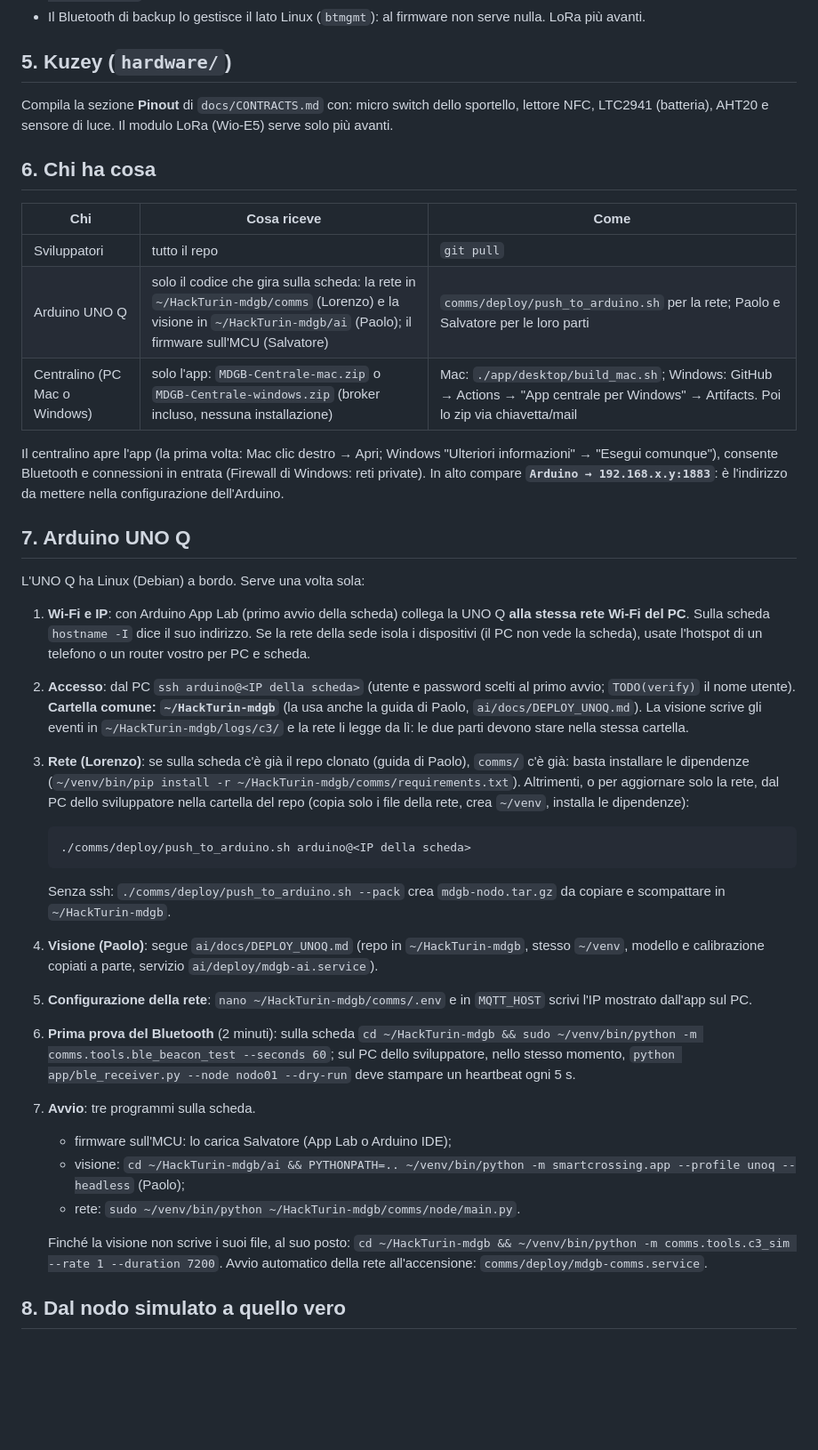
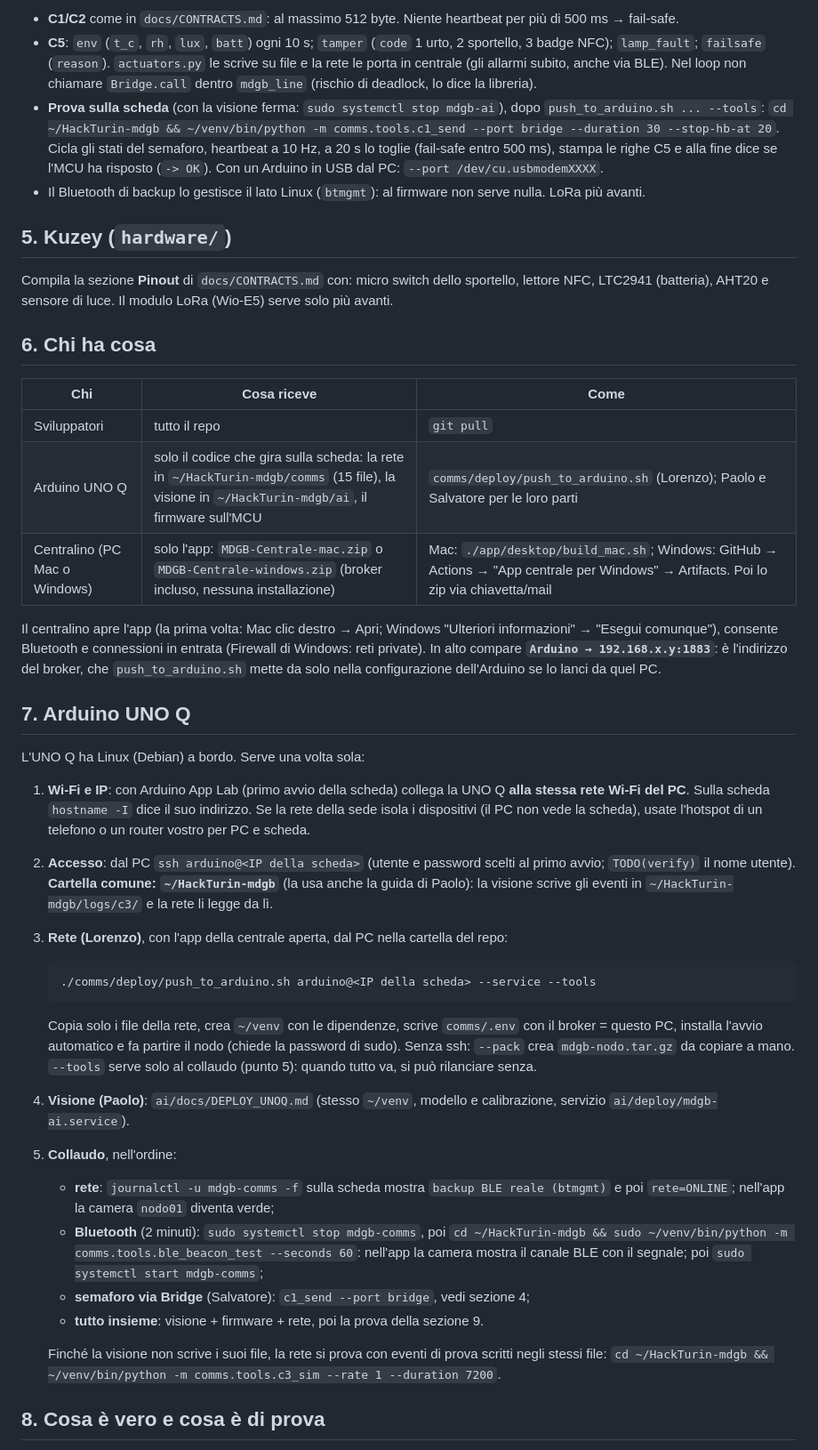
Before and after one commit to Paolo410/HackTurin-mdgb, a Markdown page: docs/INSTRUCTIONS_FOR_OTHERS.md, the part around one of its changes. Shown at 89% size. GitHub-like rendering; blank space fills up the shorter version.

````diff
--- a/docs/INSTRUCTIONS_FOR_OTHERS.md
+++ b/docs/INSTRUCTIONS_FOR_OTHERS.md
@@ -93,3 +100,11 @@ Da `ai/` lancia con la root del repo nel path: `PYTHONPATH=.. python -m smartcro
+- **C1/C2** come in `docs/CONTRACTS.md`: al massimo 512 byte. Niente heartbeat per più di 500 ms → fail-safe.
+- **C5**: `env` (`t_c`, `rh`, `lux`, `batt`) ogni 10 s; `tamper` (`code` 1 urto, 2 sportello, 3 badge NFC);
+  `lamp_fault`; `failsafe` (`reason`). `actuators.py` le scrive su file e la rete le porta in centrale (gli allarmi subito,
+  anche via BLE). Nel loop non chiamare `Bridge.call` dentro `mdgb_line` (rischio di deadlock, lo dice la libreria).
+- **Prova sulla scheda** (con la visione ferma: `sudo systemctl stop mdgb-ai`), dopo `push_to_arduino.sh ... --tools`:
+  `cd ~/HackTurin-mdgb && ~/venv/bin/python -m comms.tools.c1_send --port bridge --duration 30 --stop-hb-at 20`.
+  Cicla gli stati del semaforo, heartbeat a 10 Hz, a 20 s lo toglie (fail-safe entro 500 ms), stampa le righe C5 e alla
+  fine dice se l'MCU ha risposto (`-> OK`). Con un Arduino in USB dal PC: `--port /dev/cu.usbmodemXXXX`.
 - Il Bluetooth di backup lo gestisce il lato Linux (`btmgmt`): al firmware non serve nulla. LoRa più avanti.
 
 ## 5. Kuzey (`hardware/`)
@@ -102,12 +117,13 @@ AHT20 e sensore di luce. Il modulo LoRa (Wio-E5) serve solo più avanti.
 | Chi | Cosa riceve | Come |
 |---|---|---|
 | Sviluppatori | tutto il repo | `git pull` |
-| Arduino UNO Q | solo il codice che gira sulla scheda: la rete in `~/HackTurin-mdgb/comms` (Lorenzo) e la visione in `~/HackTurin-mdgb/ai` (Paolo); il firmware sull'MCU (Salvatore) | `comms/deploy/push_to_arduino.sh` per la rete; Paolo e Salvatore per le loro parti |
+| Arduino UNO Q | solo il codice che gira sulla scheda: la rete in `~/HackTurin-mdgb/comms` (15 file), la visione in `~/HackTurin-mdgb/ai`, il firmware sull'MCU | `comms/deploy/push_to_arduino.sh` (Lorenzo); Paolo e Salvatore per le loro parti |
 | Centralino (PC Mac o Windows) | solo l'app: `MDGB-Centrale-mac.zip` o `MDGB-Centrale-windows.zip` (broker incluso, nessuna installazione) | Mac: `./app/desktop/build_mac.sh`; Windows: GitHub → Actions → "App centrale per Windows" → Artifacts. Poi lo zip via chiavetta/mail |
 
 Il centralino apre l'app (la prima volta: Mac clic destro → Apri; Windows "Ulteriori informazioni" → "Esegui comunque"),
 consente Bluetooth e connessioni in entrata (Firewall di Windows: reti private). In alto compare
-**`Arduino → 192.168.x.y:1883`**: è l'indirizzo da mettere nella configurazione dell'Arduino.
+**`Arduino → 192.168.x.y:1883`**: è l'indirizzo del broker, che `push_to_arduino.sh` mette da solo nella configurazione
+dell'Arduino se lo lanci da quel PC.
 
 ## 7. Arduino UNO Q
 
@@ -116,29 +132,28 @@ L'UNO Q ha Linux (Debian) a bordo. Serve una volta sola:
 1. **Wi-Fi e IP**: con Arduino App Lab (primo avvio della scheda) collega la UNO Q **alla stessa rete Wi-Fi del PC**.
    Sulla scheda `hostname -I` dice il suo indirizzo. Se la rete della sede isola i dispositivi (il PC non vede la scheda),
    usate l'hotspot di un telefono o un router vostro per PC e scheda.
-2. **Accesso**: dal PC `ssh arduino@<IP della scheda>` (utente e password scelti al primo avvio; `TODO(verify)` il nome utente).
-   **Cartella comune: `~/HackTurin-mdgb`** (la usa anche la guida di Paolo, `ai/docs/DEPLOY_UNOQ.md`). La visione scrive
-   gli eventi in `~/HackTurin-mdgb/logs/c3/` e la rete li legge da lì: le due parti devono stare nella stessa cartella.
-3. **Rete (Lorenzo)**: se sulla scheda c'è già il repo clonato (guida di Paolo), `comms/` c'è già: basta installare le
-   dipendenze (`~/venv/bin/pip install -r ~/HackTurin-mdgb/comms/requirements.txt`). Altrimenti, o per aggiornare solo la
-   rete, dal PC dello sviluppatore nella cartella del repo (copia solo i file della rete, crea `~/venv`, installa le dipendenze):
+2. **Accesso**: dal PC `ssh arduino@<IP della scheda>` (utente e password scelti al primo avvio; `TODO(verify)` il nome
+   utente). **Cartella comune: `~/HackTurin-mdgb`** (la usa anche la guida di Paolo): la visione scrive gli eventi in
+   `~/HackTurin-mdgb/logs/c3/` e la rete li legge da lì.
+3. **Rete (Lorenzo)**, con l'app della centrale aperta, dal PC nella cartella del repo:
    ```bash
-   ./comms/deploy/push_to_arduino.sh arduino@<IP della scheda>
+   ./comms/deploy/push_to_arduino.sh arduino@<IP della scheda> --service --tools
    ```
-   Senza ssh: `./comms/deploy/push_to_arduino.sh --pack` crea `mdgb-nodo.tar.gz` da copiare e scompattare in `~/HackTurin-mdgb`.
-4. **Visione (Paolo)**: segue `ai/docs/DEPLOY_UNOQ.md` (repo in `~/HackTurin-mdgb`, stesso `~/venv`, modello e
-   calibrazione copiati a parte, servizio `ai/deploy/mdgb-ai.service`).
-5. **Configurazione della rete**: `nano ~/HackTurin-mdgb/comms/.env` e in `MQTT_HOST` scrivi l'IP mostrato dall'app sul PC.
-6. **Prima prova del Bluetooth** (2 minuti): sulla scheda
-   `cd ~/HackTurin-mdgb && sudo ~/venv/bin/python -m comms.tools.ble_beacon_test --seconds 60`; sul PC dello sviluppatore, nello
-   stesso momento, `python app/ble_receiver.py --node nodo01 --dry-run` deve stampare un heartbeat ogni 5 s.
-7. **Avvio**: tre programmi sulla scheda.
-   - firmware sull'MCU: lo carica Salvatore (App Lab o Arduino IDE);
-   - visione: `cd ~/HackTurin-mdgb/ai && PYTHONPATH=.. ~/venv/bin/python -m smartcrossing.app --profile unoq --headless` (Paolo);
-   - rete: `sudo ~/venv/bin/python ~/HackTurin-mdgb/comms/node/main.py`.
+   Copia solo i file della rete, crea `~/venv` con le dipendenze, scrive `comms/.env` con il broker = questo PC,
+   installa l'avvio automatico e fa partire il nodo (chiede la password di sudo). Senza ssh: `--pack` crea
+   `mdgb-nodo.tar.gz` da copiare a mano. `--tools` serve solo al collaudo (punto 5): quando tutto va, si può rilanciare senza.
+4. **Visione (Paolo)**: `ai/docs/DEPLOY_UNOQ.md` (stesso `~/venv`, modello e calibrazione, servizio `ai/deploy/mdgb-ai.service`).
+5. **Collaudo**, nell'ordine:
+   - **rete**: `journalctl -u mdgb-comms -f` sulla scheda mostra `backup BLE reale (btmgmt)` e poi `rete=ONLINE`;
+     nell'app la camera `nodo01` diventa verde;
+   - **Bluetooth** (2 minuti): `sudo systemctl stop mdgb-comms`, poi
+     `cd ~/HackTurin-mdgb && sudo ~/venv/bin/python -m comms.tools.ble_beacon_test --seconds 60`: nell'app la camera
+     mostra il canale BLE con il segnale; poi `sudo systemctl start mdgb-comms`;
+   - **semaforo via Bridge** (Salvatore): `c1_send --port bridge`, vedi sezione 4;
+   - **tutto insieme**: visione + firmware + rete, poi la prova della sezione 9.
 
-   Finché la visione non scrive i suoi file, al suo posto: `cd ~/HackTurin-mdgb && ~/venv/bin/python -m comms.tools.c3_sim --rate 1 --duration 7200`.
-   Avvio automatico della rete all'accensione: `comms/deploy/mdgb-comms.service`.
+   Finché la visione non scrive i suoi file, la rete si prova con eventi di prova scritti negli stessi file:
+   `cd ~/HackTurin-mdgb && ~/venv/bin/python -m comms.tools.c3_sim --rate 1 --duration 7200`.
 
-## 8. Dal nodo simulato a quello vero
+## 8. Cosa è vero e cosa è di prova
 
````
Also changed, not shown: other parts of docs/INSTRUCTIONS_FOR_OTHERS.md (+61 -62 lines).
